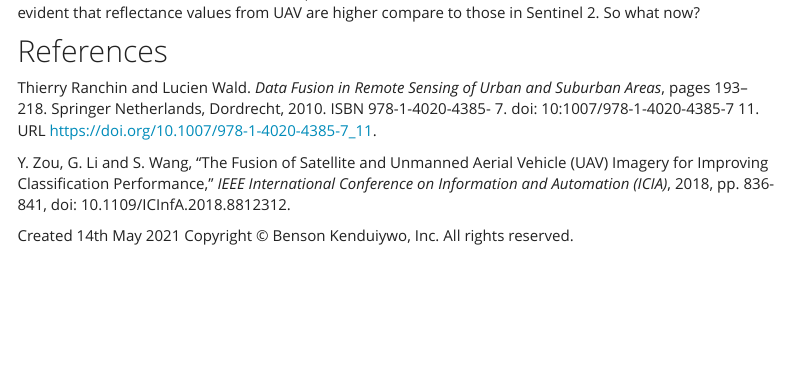
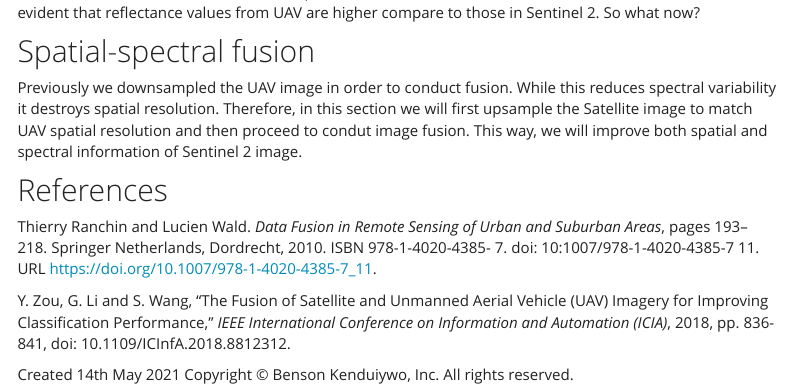
Before and after one commit to bensonkenduiywo/dip, an R Markdown document (fusion.Rmd): the page in a window 1100 px wide, from 7480 px down. Rendered offline with R 4.5, knitr and Pandoc, with nearby package versions; code that draws random numbers runs with fixed seeds of ours; some code elsewhere in the file could not run offline; menus at the side of the page are left out.

Commit message:
--Spatial-spectral fusion

```diff
--- a/fusion.Rmd
+++ b/fusion.Rmd
@@ -197,6 +197,10 @@ plot(as.vector(subset(s,'nir')),as.vector(subset(v_r,'nir')), xlab='S2', ylab='W
 
 There seem to be some linear relationship between UAV and Sentinel 2 surface reflectance. However it is evident that reflectance values from UAV are higher compare to those in Sentinel 2. So what now?
 
+## Spatial-spectral fusion
+
+Previously we downsampled the UAV image in order to conduct fusion. While this reduces spectral variability it destroys spatial resolution. Therefore, in this section we will first upsample the Satellite image to match UAV spatial resolution and then proceed to condut image fusion. This way, we will improve both spatial and spectral information of Sentinel 2 image.
+
 ## References
 
 Thierry Ranchin and Lucien Wald. *Data Fusion in Remote Sensing of Urban and Suburban
```
